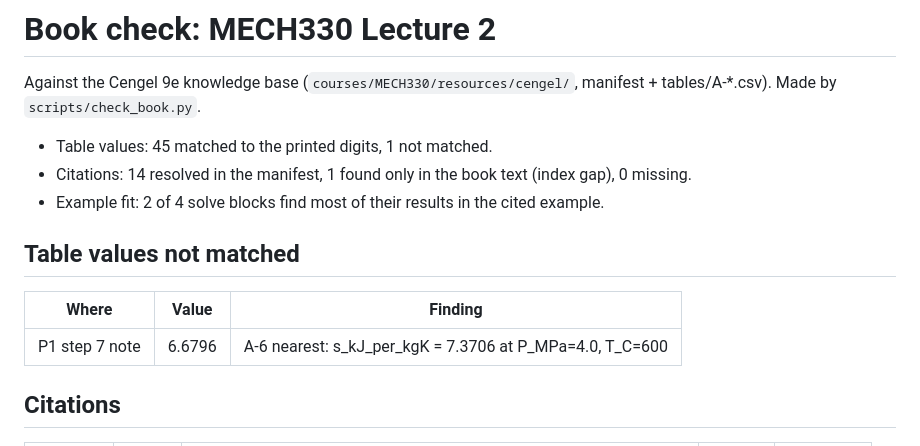
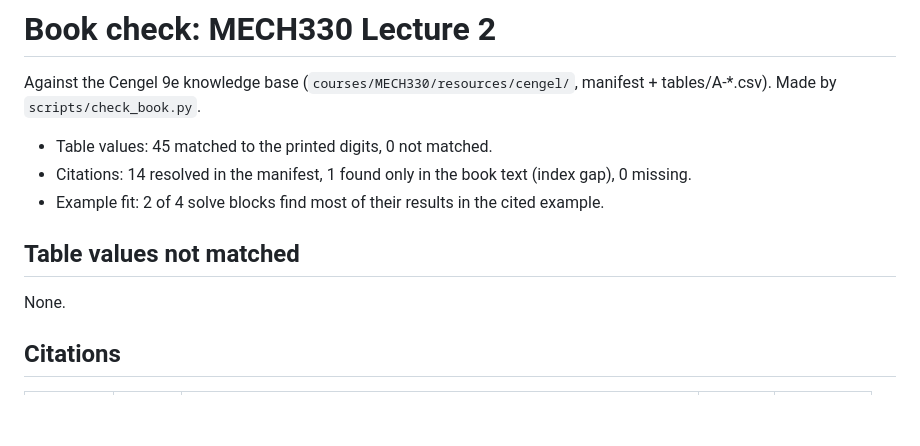
Before and after one commit to alidash90/thermo-teach, a Markdown page: validation/mech330-lecture-2-book.md, the part around the change. Drawn GitHub-style; blank space fills up the shorter version.

```diff
--- a/validation/mech330-lecture-2-book.md
+++ b/validation/mech330-lecture-2-book.md
@@ -2,15 +2,13 @@
 
 Against the Cengel 9e knowledge base (`courses/MECH330/resources/cengel/`, manifest + tables/A-*.csv). Made by `scripts/check_book.py`.
 
-- Table values: 45 matched to the printed digits, 1 not matched.
+- Table values: 45 matched to the printed digits, 0 not matched.
 - Citations: 14 resolved in the manifest, 1 found only in the book text (index gap), 0 missing.
 - Example fit: 2 of 4 solve blocks find most of their results in the cited example.
 
 ## Table values not matched
 
-| Where | Value | Finding |
-|---|---|---|
-| P1 step 7 note | 6.6796 | A-6 nearest: s_kJ_per_kgK = 7.3706 at P_MPa=4.0, T_C=600 |
+None.
 
 ## Citations
 
```
Also changed, not shown: validation/discrepancies.md (+0 -1 lines).
